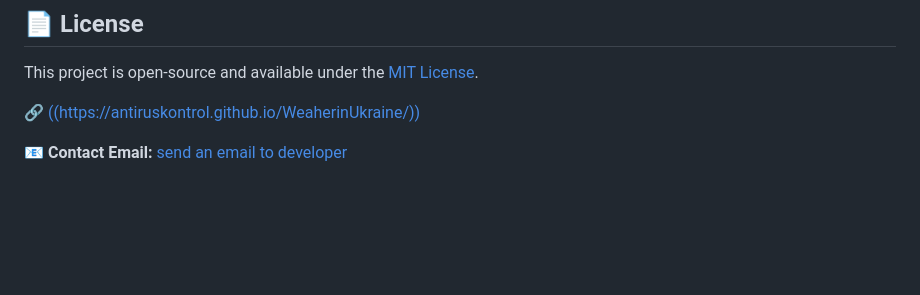
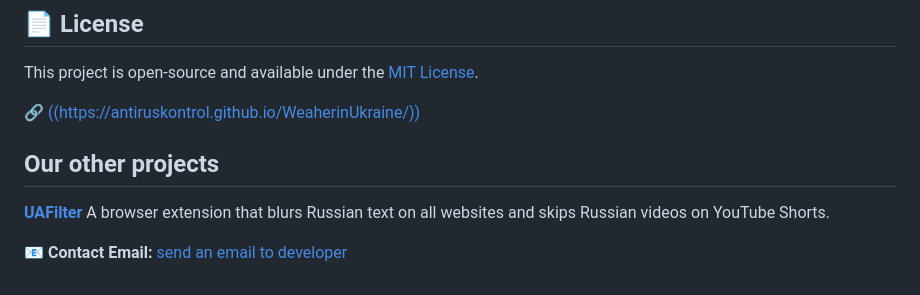
Before and after one commit to antiruskontrol/WeatherInUkraine, a Markdown page: README.md, the part around the change. Rendered like a GitHub page; blank space fills up the shorter version.

Commit message:
Add section for other projects and contact email

```diff
--- a/README.md
+++ b/README.md
@@ -62,4 +62,7 @@ This project is open-source and available under the [MIT License](LICENSE).
 
 🔗 [((https://antiruskontrol.github.io/WeaherinUkraine/))](https://antiruskontrol.github.io/WeatherInUkraine/)
 
+## Our other projects
+**[UAFilter](https://antiruskontrol.github.io/antirus-control/)** A browser extension that blurs Russian text on all websites and skips Russian videos on YouTube Shorts.
+
 📧 **Contact Email:** [send an email to developer](mailto:antiruskontrol@ukr.net)
```
